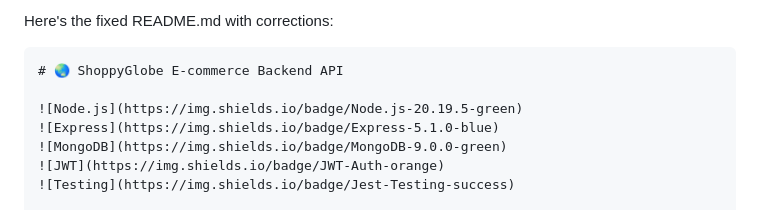
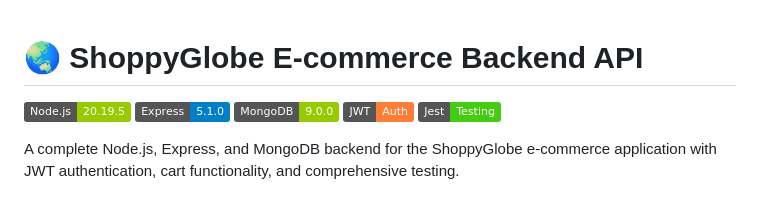
Before and after one commit to JKS-sys/shoppyglobe-nodejs-23-11-2025, a Markdown page: README.md, the part around the change printed below. Drawn GitHub-style; badges without logos.

Commit message:
fix: remove unnecessary markdown comments from README.md

`````diff
--- a/README.md
+++ b/README.md
@@ -1,6 +1,3 @@
-Here's the fixed README.md with corrections:
-
-````markdown
 # 🌏 ShoppyGlobe E-commerce Backend API
 
 ![Node.js](https://img.shields.io/badge/Node.js-20.19.5-green)
`````
Also changed, not shown: other parts of README.md (+0 -1 lines).
